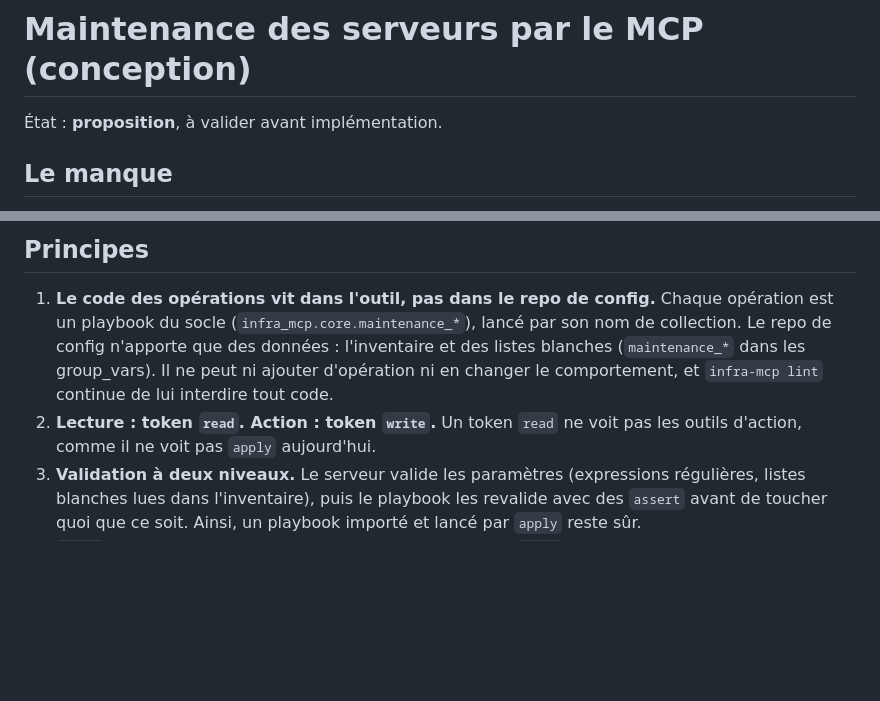
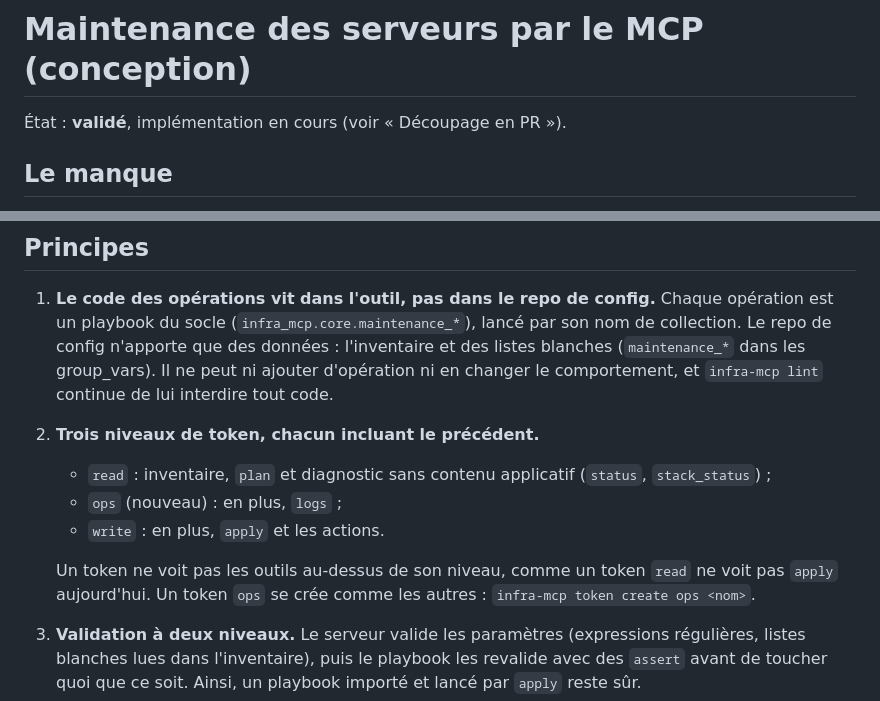
Before and after one commit to quiche-lorraine/mcp-admin, a Markdown page: docs/maintenance.md, 2 parts joined by grey strips. Rendered like a GitHub page; blank space fills up the shorter version.

```diff
--- a/docs/maintenance.md
+++ b/docs/maintenance.md
@@ -1,6 +1,6 @@
 # Maintenance des serveurs par le MCP (conception)
 
-État : **proposition**, à valider avant implémentation.
+État : **validé**, implémentation en cours (voir « Découpage en PR »).
 
 ## Le manque
 
@@ -28,8 +28,14 @@ et passe par le journal d'audit.
    données : l'inventaire et des listes blanches (`maintenance_*` dans les
    group_vars). Il ne peut ni ajouter d'opération ni en changer le
    comportement, et `infra-mcp lint` continue de lui interdire tout code.
-2. **Lecture : token `read`. Action : token `write`.** Un token `read` ne voit
-   pas les outils d'action, comme il ne voit pas `apply` aujourd'hui.
+2. **Trois niveaux de token, chacun incluant le précédent.**
+   - `read` : inventaire, `plan` et diagnostic sans contenu applicatif (`status`, `stack_status`) ;
+   - `ops` (nouveau) : en plus, `logs` ;
+   - `write` : en plus, `apply` et les actions.
+
+   Un token ne voit pas les outils au-dessus de son niveau, comme un token
+   `read` ne voit pas `apply` aujourd'hui. Un token `ops` se crée comme les
+   autres : `infra-mcp token create ops <nom>`.
 3. **Validation à deux niveaux.** Le serveur valide les paramètres (expressions
    régulières, listes blanches lues dans l'inventaire), puis le playbook les
    revalide avec des `assert` avant de toucher quoi que ce soit. Ainsi, un
```
Also changed, not shown: other parts of docs/maintenance.md (+21 -24 lines).
